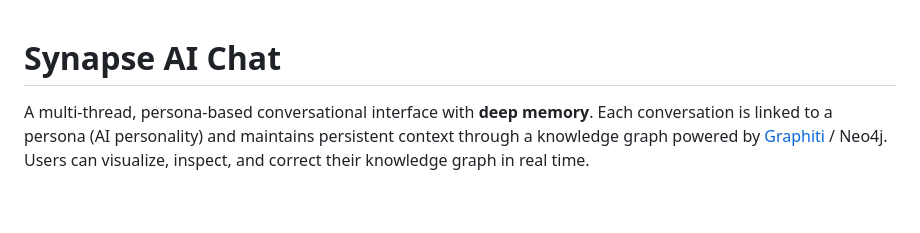
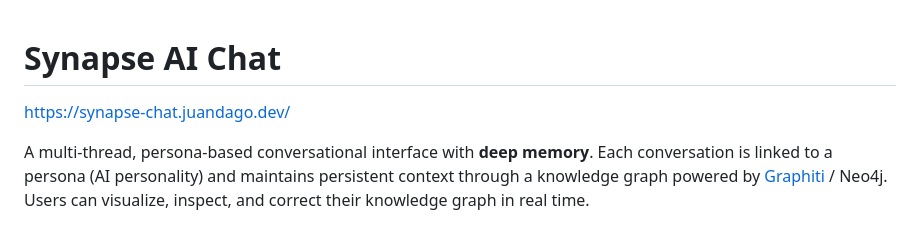
Before and after one commit to juandastic/synapse-chat-ai, a Markdown page: README.md, the part around the change. Drawn GitHub-style; blank space fills up the shorter version.

```diff
--- a/README.md
+++ b/README.md
@@ -1,4 +1,6 @@
 # Synapse AI Chat
+
+https://synapse-chat.juandago.dev/
 
 A multi-thread, persona-based conversational interface with **deep memory**. Each conversation is linked to a persona (AI personality) and maintains persistent context through a knowledge graph powered by [Graphiti](https://github.com/getzep/graphiti) / Neo4j. Users can visualize, inspect, and correct their knowledge graph in real time.
 
```
